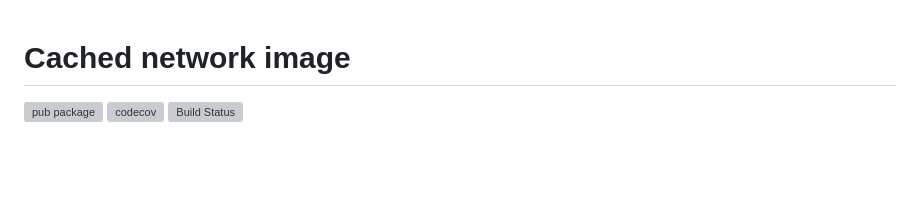
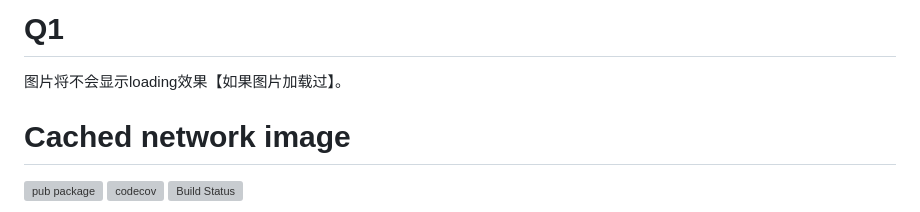
Before and after one commit to ahyangnb/image_without_second_loading, a Markdown page: README.md, the part around the change. Drawn GitHub-style; blank space fills up the shorter version; grey boxes are pictures that could not be loaded.

Commit message:
图片将不会显示loading效果【如果图片加载过】。

```diff
--- a/README.md
+++ b/README.md
@@ -1,3 +1,6 @@
+# Q1
+图片将不会显示loading效果【如果图片加载过】。
+
 # Cached network image
 [![pub package](https://img.shields.io/pub/v/cached_network_image.svg)](https://pub.dartlang.org/packages/cached_network_image)
 [![codecov](https://codecov.io/gh/Baseflow/flutter_cached_network_image/branch/main/graph/badge.svg?token=I5qW0RvoXN)](https://codecov.io/gh/Baseflow/flutter_cached_network_image)
```
